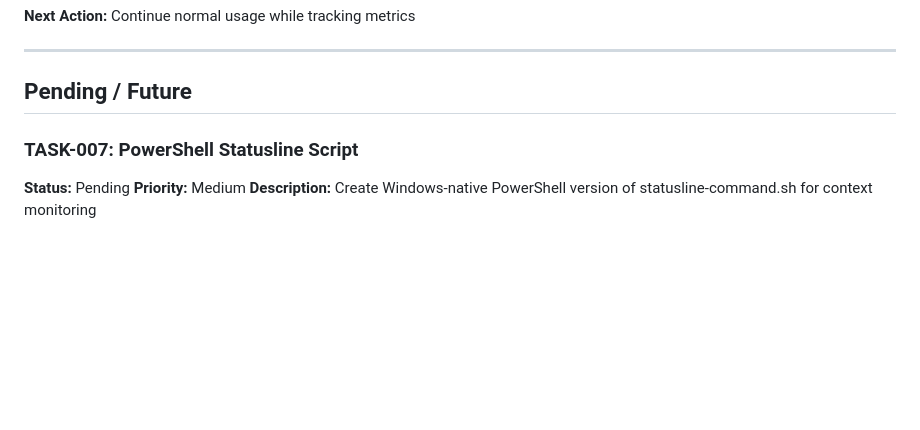
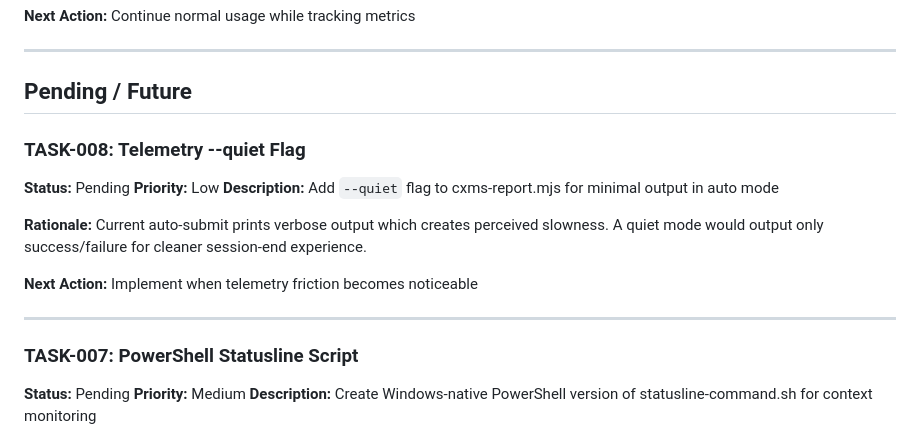
Before and after one commit to RobSB2/CxMS, a Markdown page: CxMS_Tasks.md, the part around the change. Drawn GitHub-style; blank space fills up the shorter version.

Commit message:
Add TASK-008: Telemetry --quiet flag (future)
Co-Authored-By: Claude Opus 4.5 <noreply@anthropic.com>

```diff
--- a/CxMS_Tasks.md
+++ b/CxMS_Tasks.md
@@ -44,6 +44,17 @@
 ---
 
 ## Pending / Future
+
+### TASK-008: Telemetry --quiet Flag
+**Status:** Pending
+**Priority:** Low
+**Description:** Add `--quiet` flag to cxms-report.mjs for minimal output in auto mode
+
+**Rationale:** Current auto-submit prints verbose output which creates perceived slowness. A quiet mode would output only success/failure for cleaner session-end experience.
+
+**Next Action:** Implement when telemetry friction becomes noticeable
+
+---
 
 ### TASK-007: PowerShell Statusline Script
 **Status:** Pending
```
